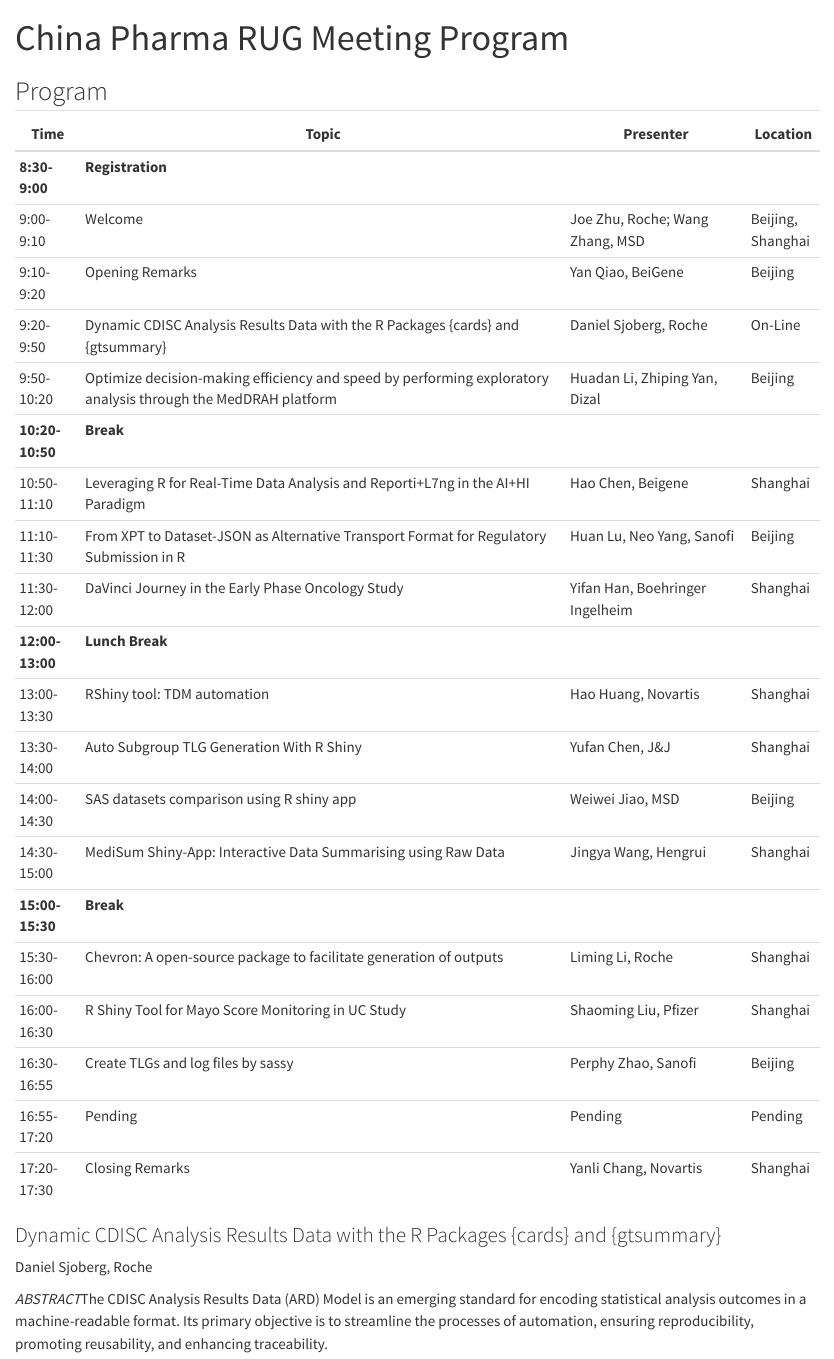
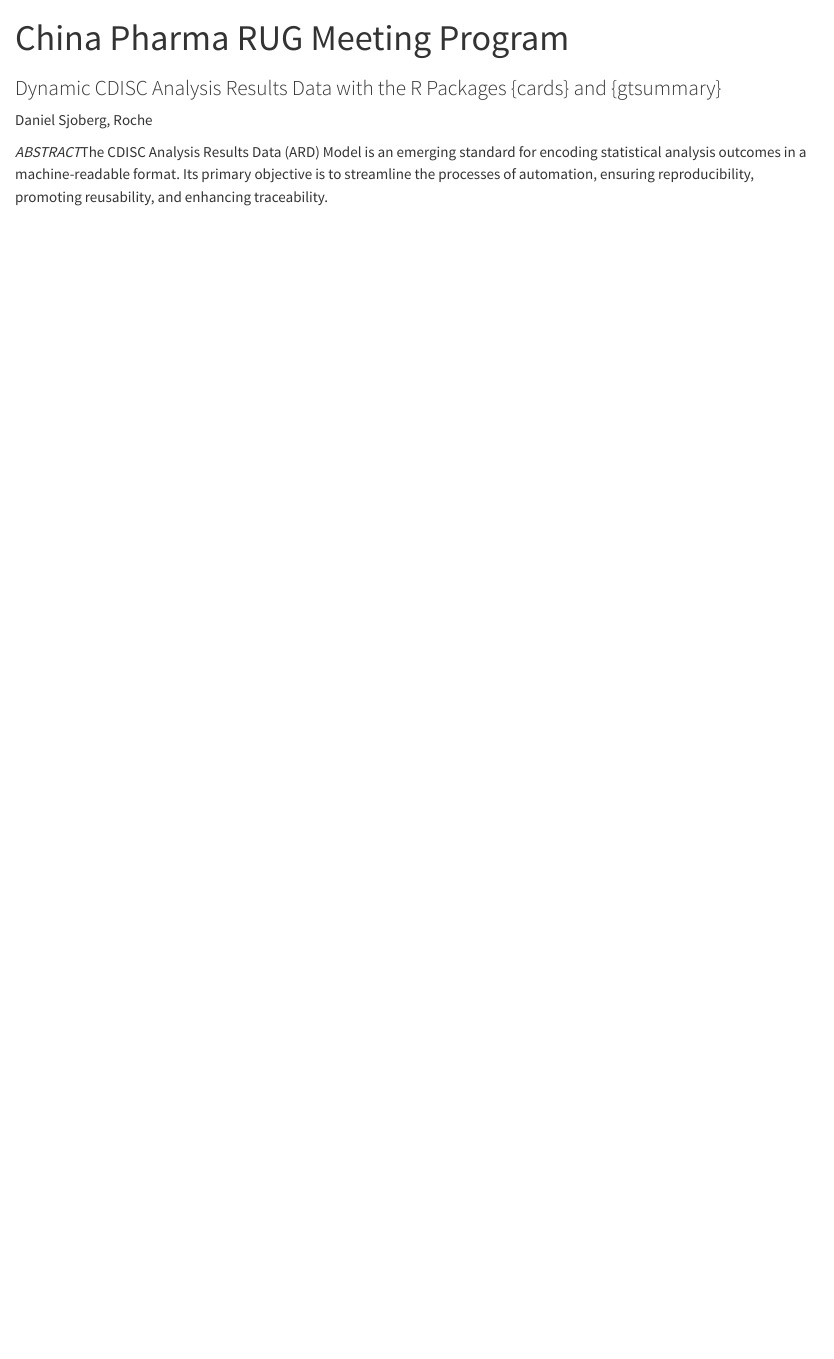
Before and after one commit to pharmarug/pharmarug-2024, a Quarto document (program.qmd): the page in a window 1100 px wide, from its top. Rendered offline with R 4.5, knitr and Pandoc in place of Quarto, with nearby package versions.

Commit message:
update page

```diff
--- a/program.qmd
+++ b/program.qmd
@@ -2,30 +2,6 @@
 title: "China Pharma RUG Meeting Program"
 ---
 
-## Program
-
-| Time            | Topic                                                                                                         | Presenter                                  | Location          |
-| --------------- | ------------------------------------------------------------------------------------------------------------- | ------------------------------------------ | ----------------- |
-| **8:30-9:00**   | **Registration**                                                                                              |                                            |
-| 9:00-9:10       | Welcome                                                                                                       | Joe Zhu, Roche; Wang Zhang, MSD            | Beijing, Shanghai |
-| 9:10-9:20       | Opening Remarks                                                                                               | Yan Qiao, BeiGene                          | Beijing           |
-| 9:20-9:50       | <Keynote Speech> Dynamic CDISC Analysis Results Data with the R Packages {cards} and {gtsummary}              | Daniel Sjoberg, Roche                      | On-Line           |
-| 9:50-10:20      | Optimize decision-making efficiency and speed by performing exploratory analysis through the MedDRAH platform | Huadan Li, Zhiping Yan, Dizal              | Beijing           |
-| **10:20-10:50** | **Break**                                                                                                     |                                            |                   |
-| 10:50-11:10     | Leveraging R for Real-Time Data Analysis and Reporti+L7ng in the AI+HI Paradigm                               | Hao Chen, Beigene                          | Shanghai          |
-| 11:10-11:30     | From XPT to Dataset-JSON as Alternative Transport Format for Regulatory Submission in R                       | Huan Lu, Neo Yang, Sanofi                  | Beijing           |
-| 11:30-12:00     | DaVinci Journey in the Early Phase Oncology Study                                                             | Yifan Han, Boehringer Ingelheim            | Shanghai          |
-| **12:00-13:00** | **Lunch Break**                                                                                               |
-| 13:00-13:30     | RShiny tool: TDM automation                                                                                   | Hao Huang, Novartis                        | Shanghai          |
-| 13:30-14:00     | Auto Subgroup TLG Generation With R Shiny                                                                     | Yufan Chen, J&J                            | Shanghai          |
-| 14:00-14:30     | SAS datasets comparison using R shiny app                                                                     | Weiwei Jiao, MSD                           | Beijing           |
-| 14:30-15:00     | MediSum Shiny-App: Interactive Data Summarising using Raw Data                                                | Jingya Wang, Hengrui                       | Shanghai          |
-| **15:00-15:30** | **Break**                                                                                                     |                                            |
-| 15:30-16:00     | Chevron: A open-source package to facilitate generation of outputs                                            | Liming Li, Roche                           | Shanghai          |
-| 16:00-16:30     | R Shiny Tool for Mayo Score Monitoring in UC Study                                                            | Shaoming Liu, Pfizer                       | Shanghai          |
-| 16:30-16:55     | Create TLGs and log files by sassy                                                                            | Perphy Zhao, Sanofi                        | Beijing           |
-| 16:55-17:20     | Pending                                                                                                       | Pending                                    | Pending           |
-| 17:20-17:30     | Closing Remarks                                                                                               | Yanli Chang, Novartis                      | Shanghai          |
 
 
 ### Dynamic CDISC Analysis Results Data with the R Packages {cards} and {gtsummary}
```
Also changed, not shown: reg.qmd (+1 -1 lines), docs/search.json, 4 other files.
